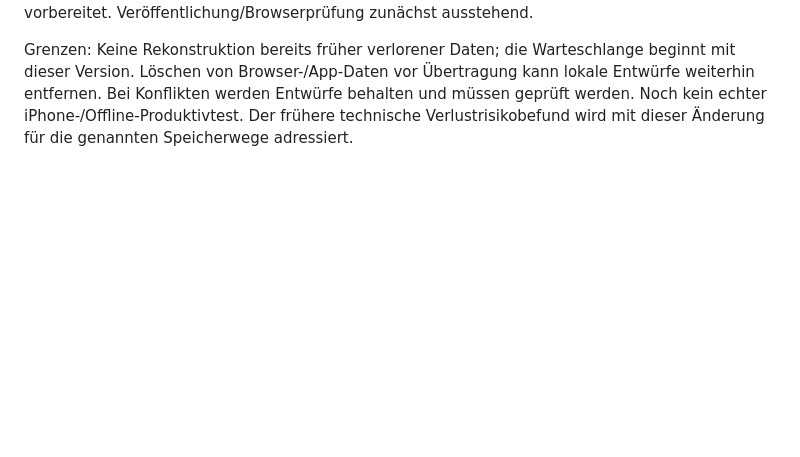
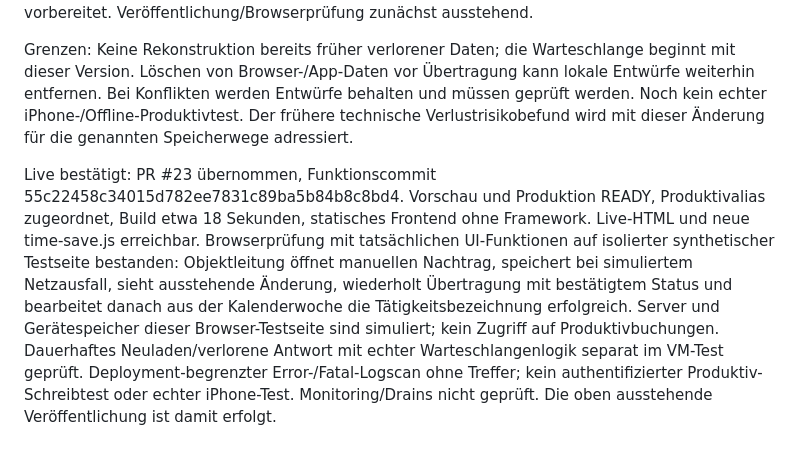
Before and after one commit to snk5zkgpjv-boop/ecg-gebaeudeverwaltung, a Markdown page: PROJEKTSTAND.md, the part around the change. Rendered like a GitHub page; blank space fills up the shorter version.

Commit message:
docs: record durable time release and synthetic browser verification

```diff
--- a/PROJEKTSTAND.md
+++ b/PROJEKTSTAND.md
@@ -225,3 +225,6 @@ API: Bestehendes PATCH /api/state mit timeChange statt zusätzlicher Serverless
 Prüfung: Neuer Test time-durable führt echte Timer-/Nachtrags-/Bearbeitungs-/Löschfunktionen und API-Handler mit synthetischem Speicher aus: Offline plus Neuladen, verlorene Antwort nach Commit, idempotente Wiederholung, volle Speicherung, Benutzerwechsel, Konflikte, Rollen, Überschneidungen, Löschkennzeichen, Datenschutz, Folgeänderungen und alte vollständige Clients. time-integration, time-summary, time-voice, time-recording, technician-maintenance, room-weekly und issue-planning bestanden; Syntaxprüfung bestanden. Keine Produktivzeiten als Test angelegt/geändert/gelöscht. Lokale Browseradresse durch Browserumgebung blockiert; synthetische Browser-Testseite ohne Produktivzugriff unter tests/time-durable-browser.html vorbereitet. Veröffentlichung/Browserprüfung zunächst ausstehend.
 
 Grenzen: Keine Rekonstruktion bereits früher verlorener Daten; die Warteschlange beginnt mit dieser Version. Löschen von Browser-/App-Daten vor Übertragung kann lokale Entwürfe weiterhin entfernen. Bei Konflikten werden Entwürfe behalten und müssen geprüft werden. Noch kein echter iPhone-/Offline-Produktivtest. Der frühere technische Verlustrisikobefund wird mit dieser Änderung für die genannten Speicherwege adressiert.
+
+
+Live bestätigt: PR #23 übernommen, Funktionscommit 55c22458c34015d782ee7831c89ba5b84b8c8bd4. Vorschau und Produktion READY, Produktivalias zugeordnet, Build etwa 18 Sekunden, statisches Frontend ohne Framework. Live-HTML und neue time-save.js erreichbar. Browserprüfung mit tatsächlichen UI-Funktionen auf isolierter synthetischer Testseite bestanden: Objektleitung öffnet manuellen Nachtrag, speichert bei simuliertem Netzausfall, sieht ausstehende Änderung, wiederholt Übertragung mit bestätigtem Status und bearbeitet danach aus der Kalenderwoche die Tätigkeitsbezeichnung erfolgreich. Server und Gerätespeicher dieser Browser-Testseite sind simuliert; kein Zugriff auf Produktivbuchungen. Dauerhaftes Neuladen/verlorene Antwort mit echter Warteschlangenlogik separat im VM-Test geprüft. Deployment-begrenzter Error-/Fatal-Logscan ohne Treffer; kein authentifizierter Produktiv-Schreibtest oder echter iPhone-Test. Monitoring/Drains nicht geprüft. Die oben ausstehende Veröffentlichung ist damit erfolgt.
```
